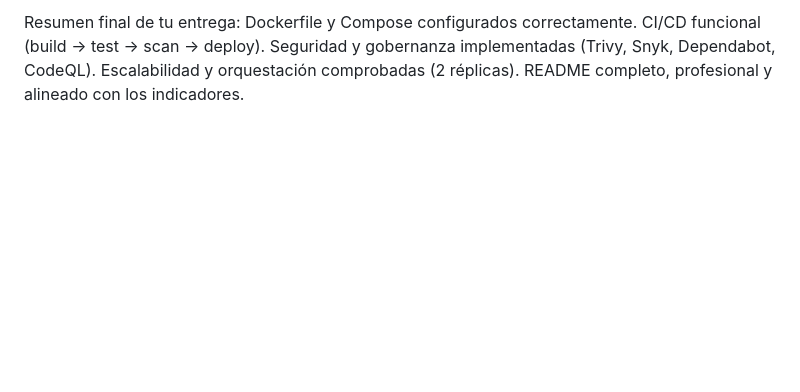
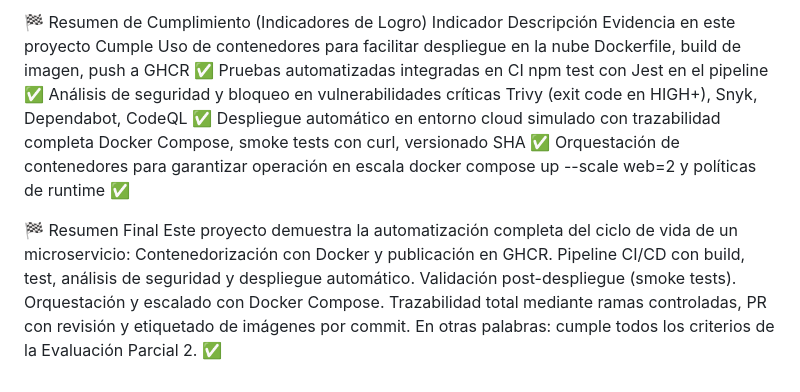
Before and after one commit to baastian23/EV1-repo, a Markdown page: README.md, the part around the change printed below. Drawn GitHub-style; blank space fills up the shorter version.

Commit message:
Actualización del Readme
Updated README to enhance formatting and clarity, adding emojis and improving section headers for better readability.

```diff
--- a/README.md
+++ b/README.md
@@ -90,7 +115,17 @@ Etiquetas OCI en las imágenes (org.opencontainers.image.source y revision) para
 
-Resumen final de tu entrega:
-Dockerfile y Compose configurados correctamente.
-CI/CD funcional (build → test → scan → deploy).
-Seguridad y gobernanza implementadas (Trivy, Snyk, Dependabot, CodeQL).
-Escalabilidad y orquestación comprobadas (2 réplicas).
-README completo, profesional y alineado con los indicadores.
+🏁 Resumen de Cumplimiento (Indicadores de Logro)
+Indicador	Descripción	Evidencia en este proyecto Cumple
+Uso de contenedores para facilitar despliegue en la nube	Dockerfile, build de imagen, push a GHCR	✅
+Pruebas automatizadas integradas en CI	npm test con Jest en el pipeline	✅
+Análisis de seguridad y bloqueo en vulnerabilidades críticas	Trivy (exit code en HIGH+), Snyk, Dependabot, CodeQL	✅
+Despliegue automático en entorno cloud simulado con trazabilidad completa	Docker Compose, smoke tests con curl, versionado SHA	✅
+Orquestación de contenedores para garantizar operación en escala	docker compose up --scale web=2 y políticas de runtime	✅
+
+🏁 Resumen Final
+Este proyecto demuestra la automatización completa del ciclo de vida de un microservicio:
+Contenedorización con Docker y publicación en GHCR.
+Pipeline CI/CD con build, test, análisis de seguridad y despliegue automático.
+Validación post-despliegue (smoke tests).
+Orquestación y escalado con Docker Compose.
+Trazabilidad total mediante ramas controladas, PR con revisión y etiquetado de imágenes por commit.
+En otras palabras: cumple todos los criterios de la Evaluación Parcial 2. ✅
```
Also changed, not shown: other parts of README.md (+88 -63 lines).
